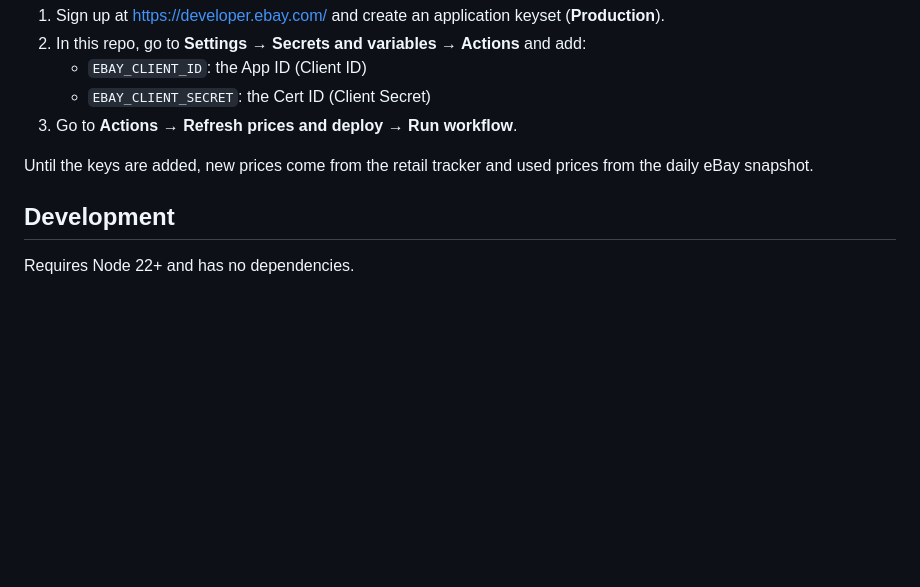
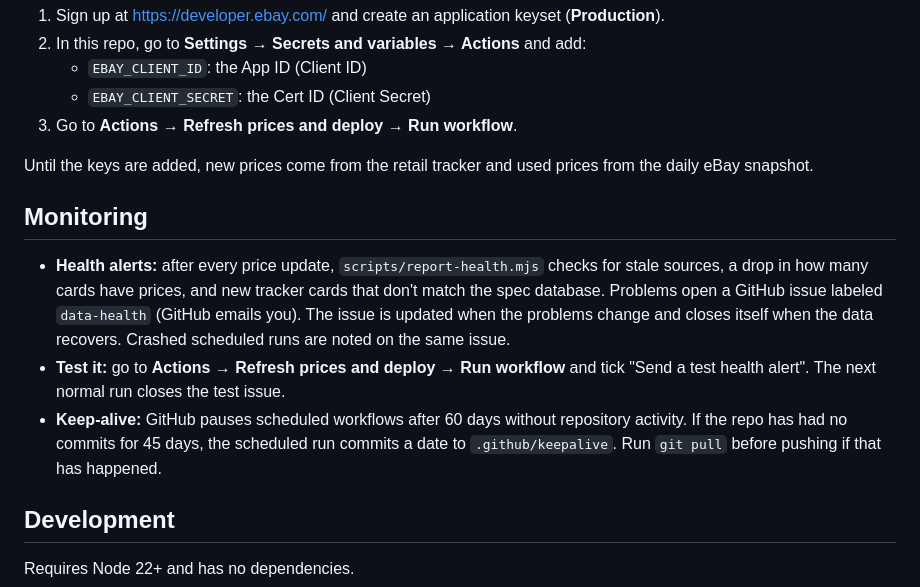
Before and after one commit to The-Kaveman12/gpu-value, a Markdown page: README.md, the part around the change. Rendered like a GitHub page; blank space fills up the shorter version.

Commit message:
Document health alerts and keep-alive
Co-Authored-By: Claude Opus 5.5 <noreply@anthropic.com>

```diff
--- a/README.md
+++ b/README.md
@@ -23,6 +23,12 @@ Prices need a free eBay developer key:
 
 Until the keys are added, new prices come from the retail tracker and used prices from the daily eBay snapshot.
 
+## Monitoring
+
+- **Health alerts:** after every price update, `scripts/report-health.mjs` checks for stale sources, a drop in how many cards have prices, and new tracker cards that don't match the spec database. Problems open a GitHub issue labeled `data-health` (GitHub emails you). The issue is updated when the problems change and closes itself when the data recovers. Crashed scheduled runs are noted on the same issue.
+- **Test it:** go to **Actions → Refresh prices and deploy → Run workflow** and tick "Send a test health alert". The next normal run closes the test issue.
+- **Keep-alive:** GitHub pauses scheduled workflows after 60 days without repository activity. If the repo has had no commits for 45 days, the scheduled run commits a date to `.github/keepalive`. Run `git pull` before pushing if that has happened.
+
 ## Development
 
 Requires Node 22+ and has no dependencies.
```
